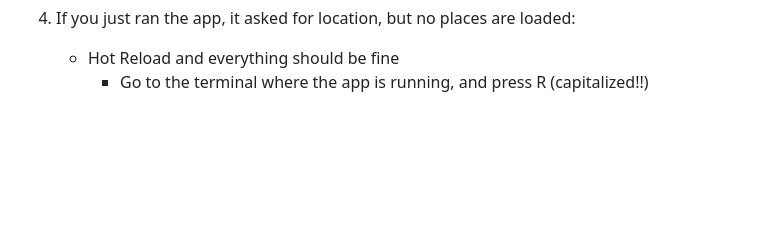
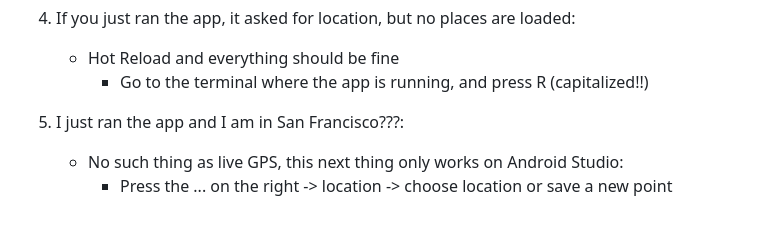
Before and after one commit to shionkorsak/chefoo, a Markdown page: README.md, the part around the change. Drawn GitHub-style; blank space fills up the shorter version.

```diff
--- a/README.md
+++ b/README.md
@@ -187,3 +187,7 @@ Place place = Place.fromGooglePlace(placeData, detailsData);
 4. If you just ran the app, it asked for location, but no places are loaded:
    - Hot Reload and everything should be fine
      - Go to the terminal where the app is running, and press R (capitalized!!)
+
+5. I just ran the app and I am in San Francisco???:
+   - No such thing as live GPS, this next thing only works on Android Studio:
+     - Press the ... on the right -> location -> choose location or save a new point
```
